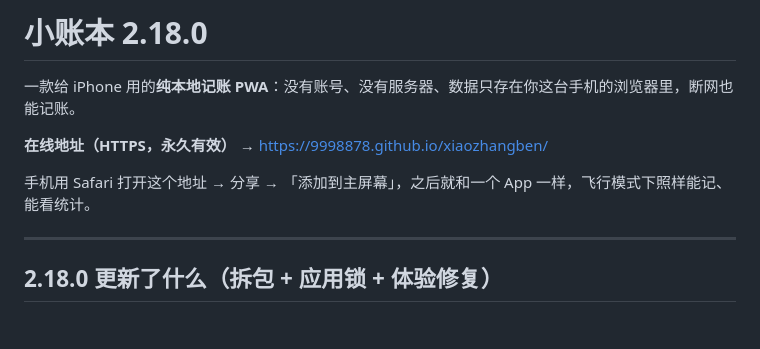
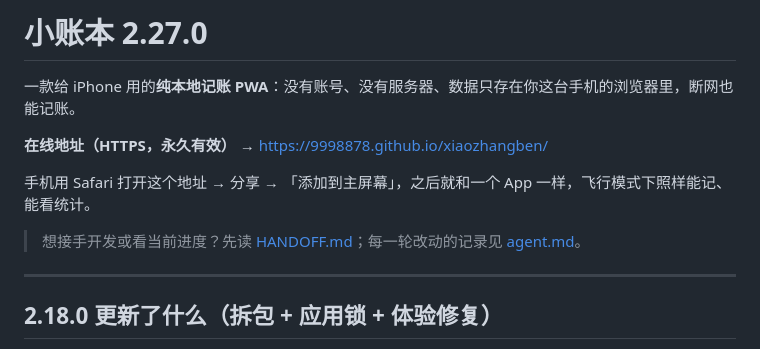
Before and after one commit to 9998878/xiaozhangben, a Markdown page: README.md, the part around the change. Rendered like a GitHub page; blank space fills up the shorter version.

Commit message:
docs: 新增 HANDOFF 接手说明，README/agent.md 指向 2.27.0 现状

```diff
--- a/README.md
+++ b/README.md
@@ -1,10 +1,12 @@
-# 小账本 2.18.0
+# 小账本 2.27.0
 
 一款给 iPhone 用的**纯本地记账 PWA**：没有账号、没有服务器、数据只存在你这台手机的浏览器里，断网也能记账。
 
 **在线地址（HTTPS，永久有效）** → <https://9998878.github.io/xiaozhangben/>
 
 手机用 Safari 打开这个地址 → 分享 → 「添加到主屏幕」，之后就和一个 App 一样，飞行模式下照样能记、能看统计。
+
+> 想接手开发或看当前进度？先读 [HANDOFF.md](HANDOFF.md)；每一轮改动的记录见 [agent.md](agent.md)。
 
 ---
 
```
Also changed, not shown: HANDOFF.md (added, +75 -0 lines), agent.md (+1 -0 lines).
